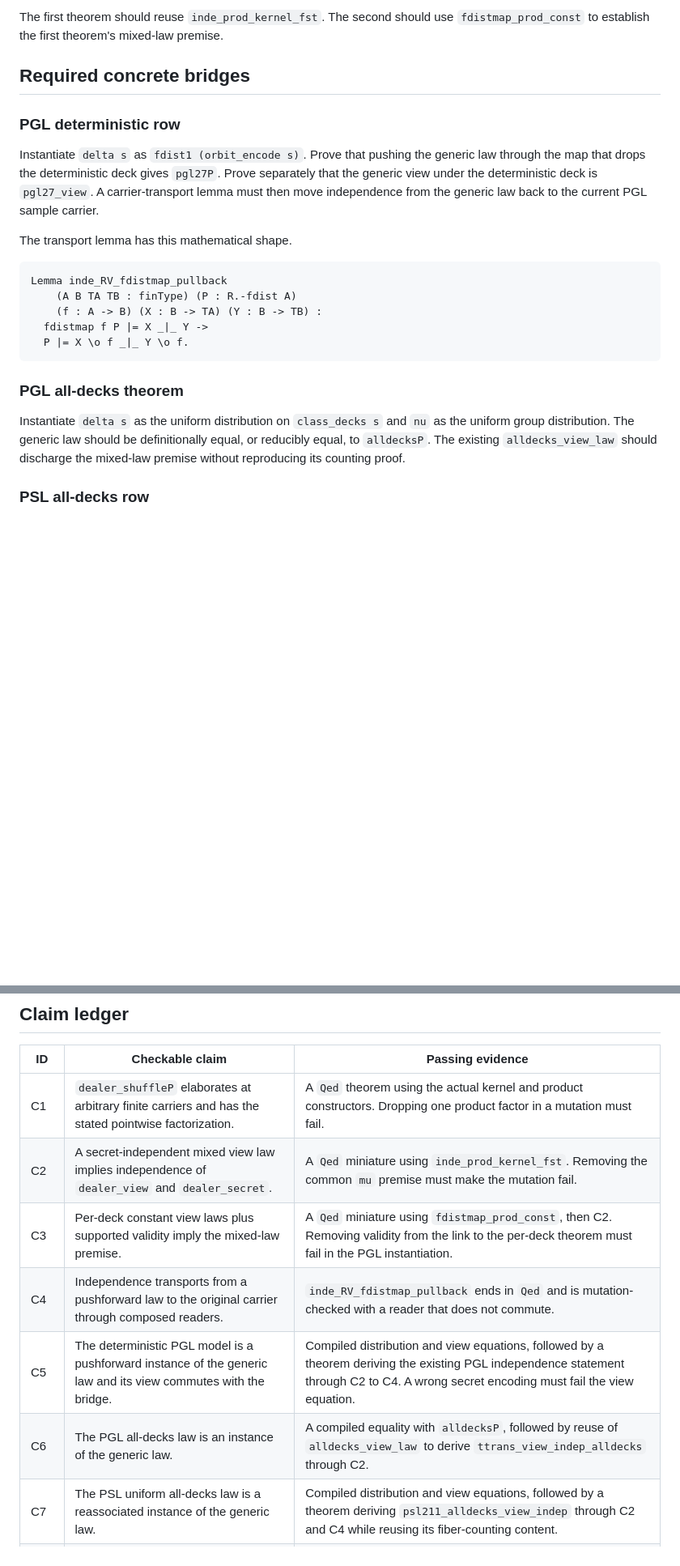
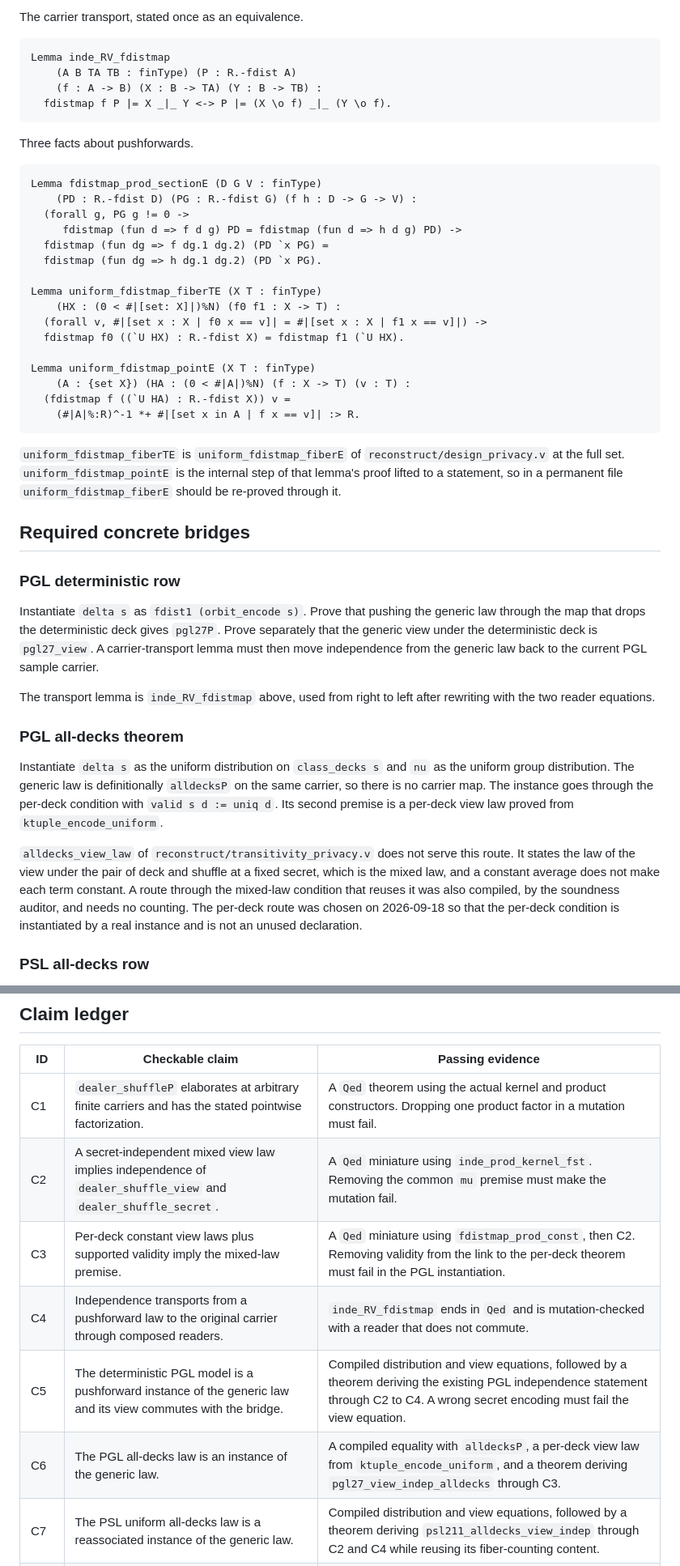
Before and after one commit to weng-chenghui/rocq-pgg-smc, a Markdown page: notes/20260917-general-dealer-law-feasibility-design.md, 2 parts joined by grey strips. Shown at 81% size. GitHub-like rendering; blank space fills up the shorter version.

````diff
--- a/notes/20260917-general-dealer-law-feasibility-design.md
+++ b/notes/20260917-general-dealer-law-feasibility-design.md
@@ -126,7 +131,39 @@ Lemma dealer_view_indep_of_deck
 ```
 
-The first theorem should reuse `inde_prod_kernel_fst`. The second should use
-`fdistmap_prod_const` to establish the first theorem's mixed-law premise.
+The carrier transport, stated once as an equivalence.
+
+```coq
+Lemma inde_RV_fdistmap
+    (A B TA TB : finType) (P : R.-fdist A)
+    (f : A -> B) (X : B -> TA) (Y : B -> TB) :
+  fdistmap f P |= X _|_ Y <-> P |= (X \o f) _|_ (Y \o f).
+```
+
+Three facts about pushforwards.
+
+```coq
+Lemma fdistmap_prod_sectionE (D G V : finType)
+    (PD : R.-fdist D) (PG : R.-fdist G) (f h : D -> G -> V) :
+  (forall g, PG g != 0 ->
+     fdistmap (fun d => f d g) PD = fdistmap (fun d => h d g) PD) ->
+  fdistmap (fun dg => f dg.1 dg.2) (PD `x PG) =
+  fdistmap (fun dg => h dg.1 dg.2) (PD `x PG).
+
+Lemma uniform_fdistmap_fiberTE (X T : finType)
+    (HX : (0 < #|[set: X]|)%N) (f0 f1 : X -> T) :
+  (forall v, #|[set x : X | f0 x == v]| = #|[set x : X | f1 x == v]|) ->
+  fdistmap f0 ((`U HX) : R.-fdist X) = fdistmap f1 (`U HX).
+
+Lemma uniform_fdistmap_pointE (X T : finType)
+    (A : {set X}) (HA : (0 < #|A|)%N) (f : X -> T) (v : T) :
+  (fdistmap f ((`U HA) : R.-fdist X)) v =
+    (#|A|%:R)^-1 *+ #|[set x in A | f x == v]| :> R.
+```
+
+`uniform_fdistmap_fiberTE` is `uniform_fdistmap_fiberE` of
+`reconstruct/design_privacy.v` at the full set. `uniform_fdistmap_pointE` is
+the internal step of that lemma's proof lifted to a statement, so in a
+permanent file `uniform_fdistmap_fiberE` should be re-proved through it.
 
 ## Required concrete bridges
 
@@ -138,23 +175,24 @@ Prove separately that the generic view under the deterministic deck is
 `pgl27_view`. A carrier-transport lemma must then move independence from the
 generic law back to the current PGL sample carrier.
 
-The transport lemma has this mathematical shape.
-
-```coq
-Lemma inde_RV_fdistmap_pullback
-    (A B TA TB : finType) (P : R.-fdist A)
-    (f : A -> B) (X : B -> TA) (Y : B -> TB) :
-  fdistmap f P |= X _|_ Y ->
-  P |= X \o f _|_ Y \o f.
-```
+The transport lemma is `inde_RV_fdistmap` above, used from right to left after
+rewriting with the two reader equations.
 
 ### PGL all-decks theorem
 
 Instantiate `delta s` as the uniform distribution on `class_decks s` and `nu`
-as the uniform group distribution. The generic law should be definitionally
-equal, or reducibly equal, to `alldecksP`. The existing
-`alldecks_view_law` should discharge the mixed-law premise without reproducing
-its counting proof.
+as the uniform group distribution. The generic law is definitionally
+`alldecksP` on the same carrier, so there is no carrier map. The instance goes
+through the per-deck condition with `valid s d := uniq d`. Its second premise
+is a per-deck view law proved from `ktuple_encode_uniform`.
+
+`alldecks_view_law` of `reconstruct/transitivity_privacy.v` does not serve this
+route. It states the law of the view under the pair of deck and shuffle at a
+fixed secret, which is the mixed law, and a constant average does not make each
+term constant. A route through the mixed-law condition that reuses it was also
+compiled, by the soundness auditor, and needs no counting. The per-deck route
+was chosen on 2026-09-18 so that the per-deck condition is instantiated by a
+real instance and is not an unused declaration.
 
 ### PSL all-decks row
 
@@ -174,11 +212,11 @@ shows whether the claim is false or only the attempted proof is wrong.
 | ID | Checkable claim | Passing evidence |
 |---|---|---|
 | C1 | `dealer_shuffleP` elaborates at arbitrary finite carriers and has the stated pointwise factorization. | A `Qed` theorem using the actual kernel and product constructors. Dropping one product factor in a mutation must fail. |
-| C2 | A secret-independent mixed view law implies independence of `dealer_view` and `dealer_secret`. | A `Qed` miniature using `inde_prod_kernel_fst`. Removing the common `mu` premise must make the mutation fail. |
+| C2 | A secret-independent mixed view law implies independence of `dealer_shuffle_view` and `dealer_shuffle_secret`. | A `Qed` miniature using `inde_prod_kernel_fst`. Removing the common `mu` premise must make the mutation fail. |
 | C3 | Per-deck constant view laws plus supported validity imply the mixed-law premise. | A `Qed` miniature using `fdistmap_prod_const`, then C2. Removing validity from the link to the per-deck theorem must fail in the PGL instantiation. |
-| C4 | Independence transports from a pushforward law to the original carrier through composed readers. | `inde_RV_fdistmap_pullback` ends in `Qed` and is mutation-checked with a reader that does not commute. |
+| C4 | Independence transports from a pushforward law to the original carrier through composed readers. | `inde_RV_fdistmap` ends in `Qed` and is mutation-checked with a reader that does not commute. |
 | C5 | The deterministic PGL model is a pushforward instance of the generic law and its view commutes with the bridge. | Compiled distribution and view equations, followed by a theorem deriving the existing PGL independence statement through C2 to C4. A wrong secret encoding must fail the view equation. |
-| C6 | The PGL all-decks law is an instance of the generic law. | A compiled equality with `alldecksP`, followed by reuse of `alldecks_view_law` to derive `ttrans_view_indep_alldecks` through C2. |
+| C6 | The PGL all-decks law is an instance of the generic law. | A compiled equality with `alldecksP`, a per-deck view law from `ktuple_encode_uniform`, and a theorem deriving `pgl27_view_indep_alldecks` through C3. |
 | C7 | The PSL uniform all-decks law is a reassociated instance of the generic law. | Compiled distribution and view equations, followed by a theorem deriving `psl211_alldecks_view_indep` through C2 and C4 while reusing its fiber-counting content. |
 | C8 | The general theorem does not silently strengthen PSL from uniform average privacy to privacy for every dealer law. | Either a compiled per-deck theorem or a compiled concrete counterexample. Failure to prove it without an isolating counter-probe is not evidence. |
 | C9 | The generic hypotheses are jointly satisfiable. | Concrete PGL and PSL instantiations compile at a real field and `Print Assumptions` reports no unexpected axioms. |
````
Also changed, not shown: other parts of notes/20260917-general-dealer-law-feasibility-design.md (+52 -39 lines).
